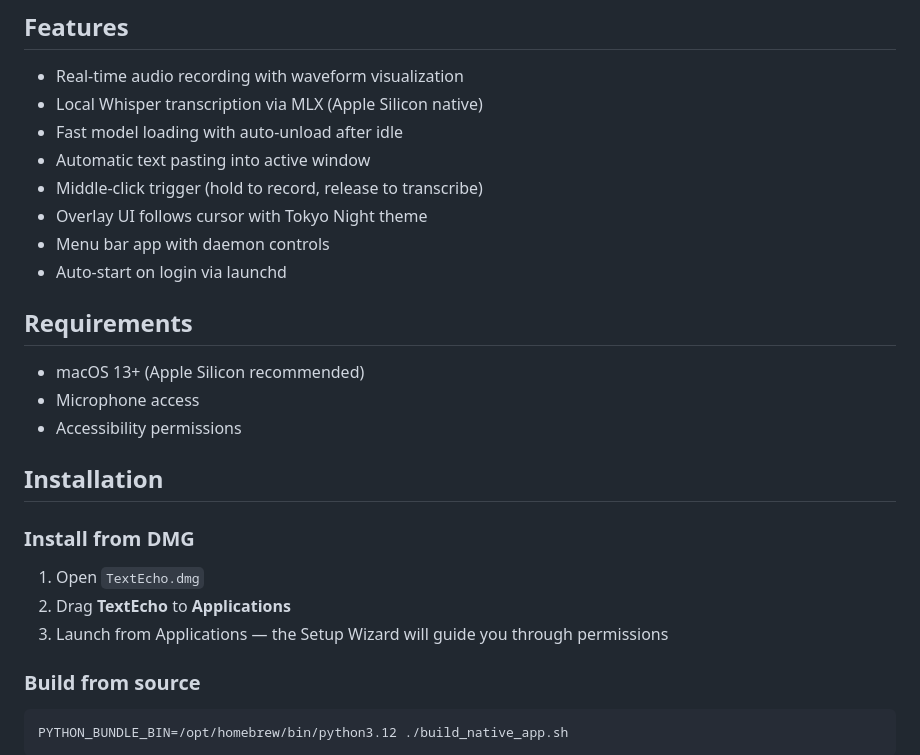
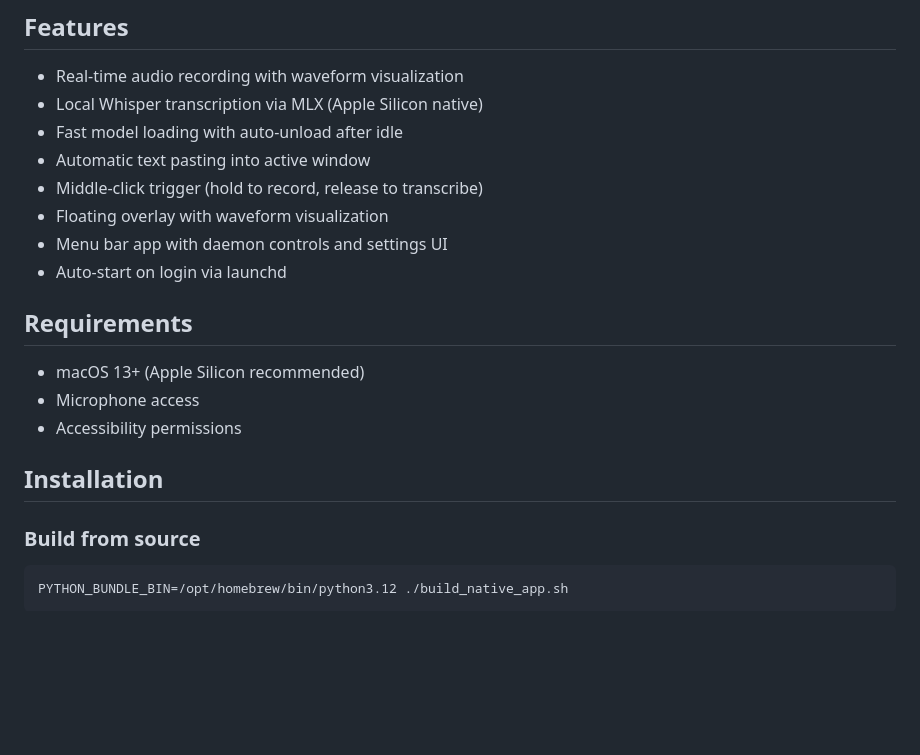
Before and after one commit to braxcat/textecho, a Markdown page: README.md, the part around one of its changes. Drawn GitHub-style; blank space fills up the shorter version.

```diff
--- a/README.md
+++ b/README.md
@@ -11,8 +11,8 @@ Voice-to-text dictation tool for macOS with automatic silence detection, local M
 - Fast model loading with auto-unload after idle
 - Automatic text pasting into active window
 - Middle-click trigger (hold to record, release to transcribe)
-- Overlay UI follows cursor with Tokyo Night theme
-- Menu bar app with daemon controls
+- Floating overlay with waveform visualization
+- Menu bar app with daemon controls and settings UI
 - Auto-start on login via launchd
 
 ## Requirements
@@ -22,12 +22,6 @@ Voice-to-text dictation tool for macOS with automatic silence detection, local M
 - Accessibility permissions
 
 ## Installation
-
-### Install from DMG
-
-1. Open `TextEcho.dmg`
-2. Drag **TextEcho** to **Applications**
-3. Launch from Applications — the Setup Wizard will guide you through permissions
 
 ### Build from source
 
```
Also changed, not shown: other parts of README.md (+27 -27 lines).
